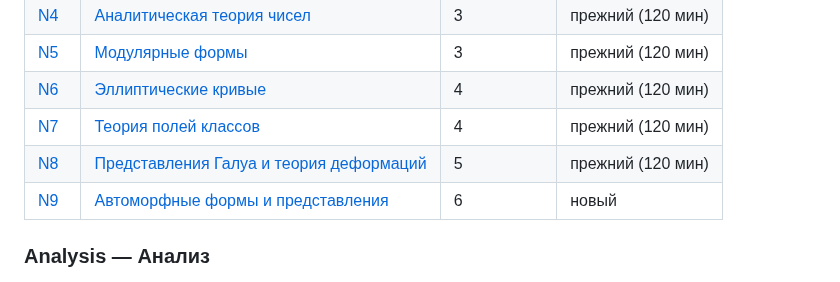
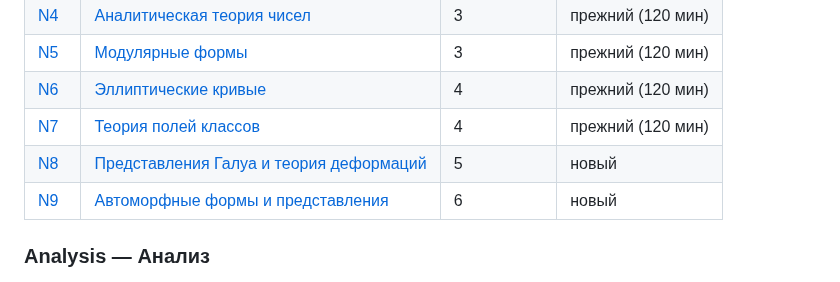
Before and after one commit to NeuroWorknotNeo/Leo, a Markdown page: Reality Check/README.md, the part around the change. Rendered like a GitHub page.

Commit message:
Reality Check: N8 переведён в новый формат, независимая рецензия — этап 5 завершён
Co-Authored-By: Claude Opus 5.5 <noreply@anthropic.com>

```diff
--- a/Reality Check/README.md
+++ b/Reality Check/README.md
@@ -117,7 +117,7 @@ Reality Check/
 | [N5](PLAN.md#n5) | [Модулярные формы](Exams/Number%20Theory/N5_Modular_Forms.md) | 3 | прежний (120 мин) |
 | [N6](PLAN.md#n6) | [Эллиптические кривые](Exams/Number%20Theory/N6_Elliptic_Curves.md) | 4 | прежний (120 мин) |
 | [N7](PLAN.md#n7) | [Теория полей классов](Exams/Number%20Theory/N7_Class_Field_Theory.md) | 4 | прежний (120 мин) |
-| [N8](PLAN.md#n8) | [Представления Галуа и теория деформаций](Exams/Number%20Theory/N8_Galois_Representations_and_Deformations.md) | 5 | прежний (120 мин) |
+| [N8](PLAN.md#n8) | [Представления Галуа и теория деформаций](Exams/Number%20Theory/N8_Galois_Representations_and_Deformations.md) | 5 | новый |
 | [N9](PLAN.md#n9) | [Автоморфные формы и представления](Exams/Number%20Theory/N9_Automorphic_Forms_and_Representations.md) | 6 | новый |
 
 ### Analysis — Анализ
```
Also changed, not shown: 1 other file.
